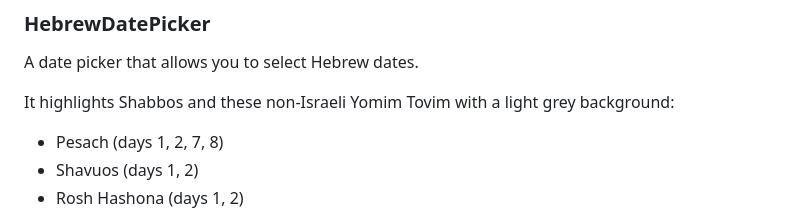
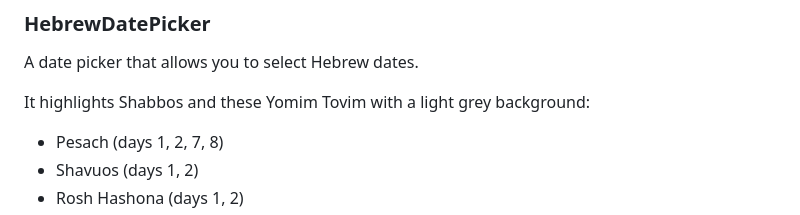
Before and after one commit to MrYossu/Pixata.Utilities, a Markdown page: Pixata.Blazor/Readme.md, the part around the change. Rendered like a GitHub page.

Commit message:
Fix typo in HebrewDatePicker description

```diff
--- a/Pixata.Blazor/Readme.md
+++ b/Pixata.Blazor/Readme.md
@@ -50,7 +50,7 @@ Then `<PageTitleWithSiteName Title="Home" />` will set the page title to "Home -
 
 A date picker that allows you to select Hebrew dates.
 
-It highlights Shabbos and these non-Israeli Yomim Tovim with a light grey background:
+It highlights Shabbos and these Yomim Tovim with a light grey background:
 - Pesach (days 1, 2, 7, 8)
 - Shavuos (days 1, 2)
 - Rosh Hashona (days 1, 2)
```
